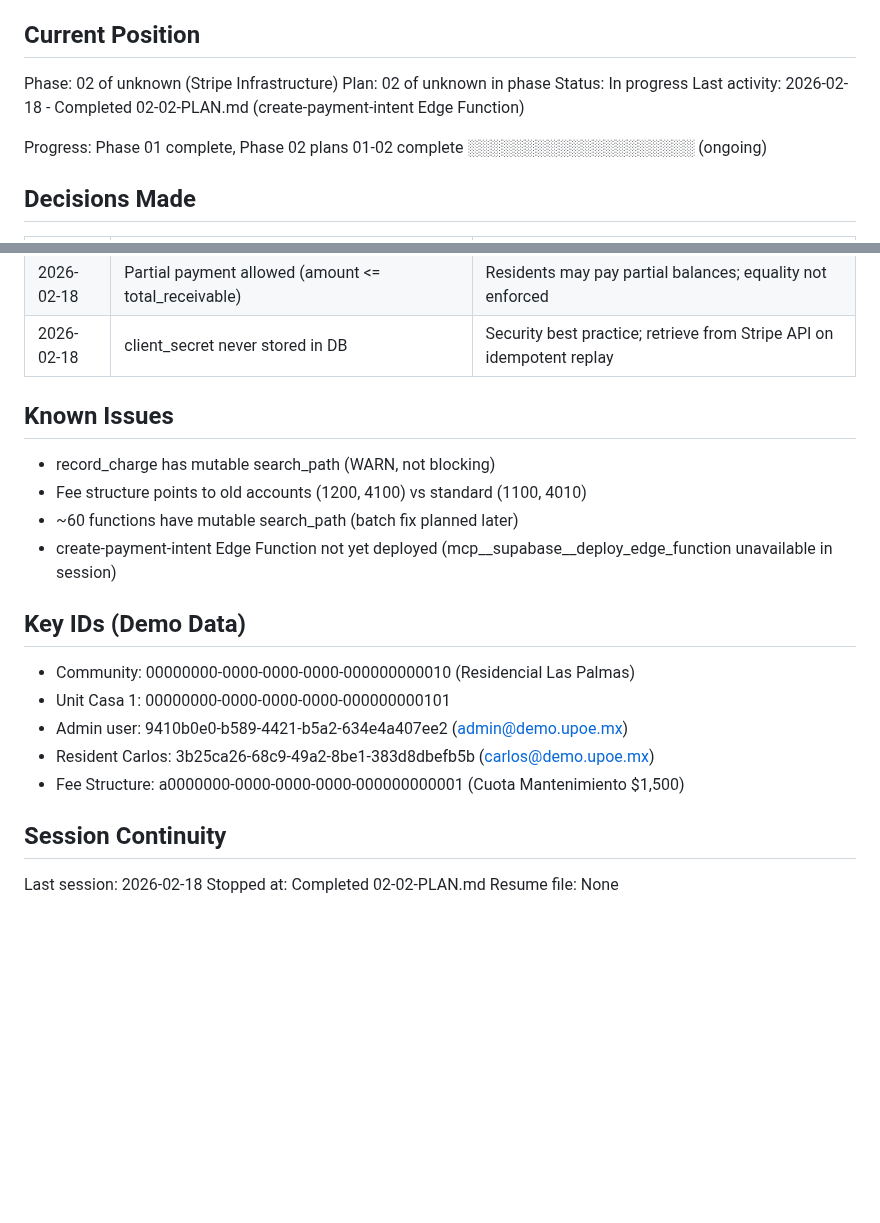
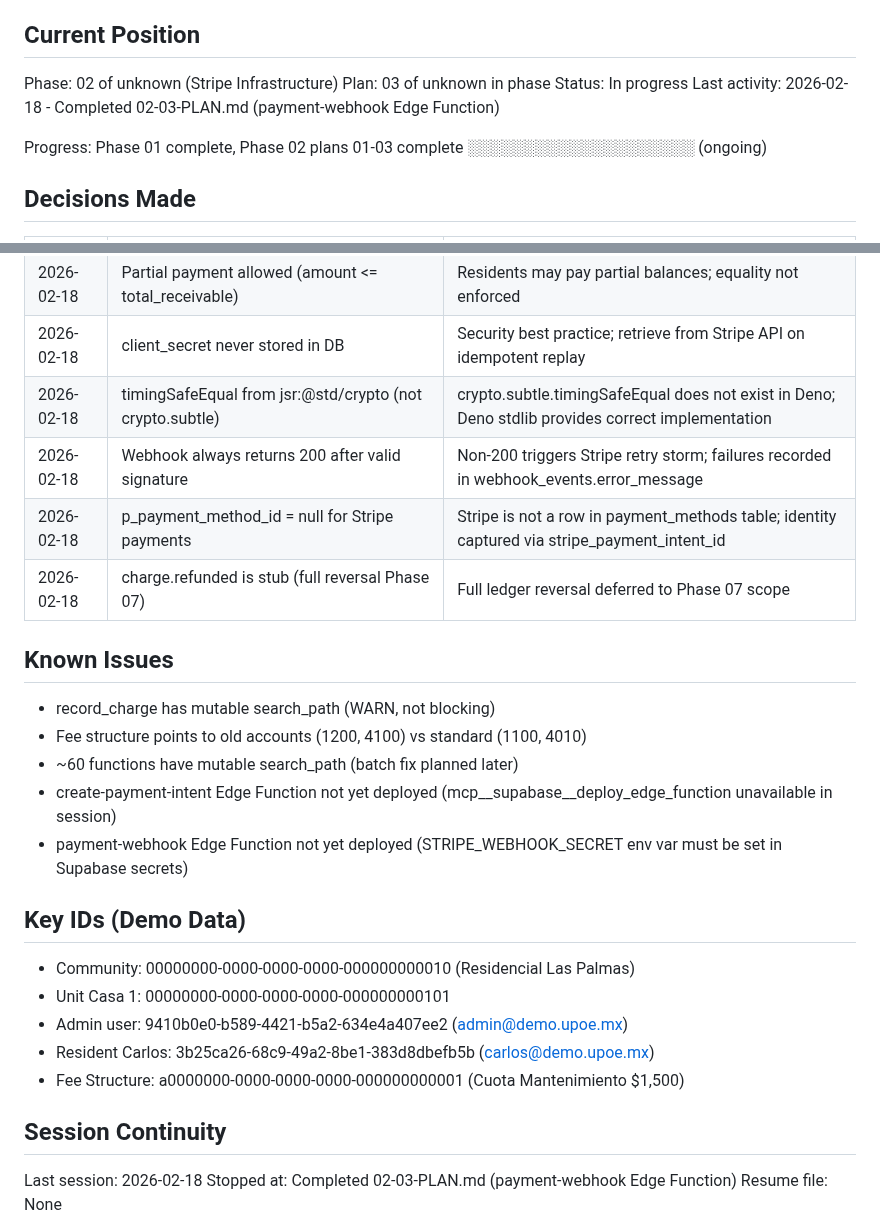
Before and after one commit to LoGebo/colony, a Markdown page: .planning/STATE.md, 2 parts joined by grey strips. GitHub-like rendering; blank space fills up the shorter version.

Commit message:
docs(02-03): complete payment-webhook Edge Function plan
Tasks completed: 2/2
- Task 1: Stripe signature verification scaffold and Deno.serve handler
- Task 2: Event handlers (succeeded, failed, canceled, requires_action, refunded)

SUMMARY: .planning/phases/02-stripe-infrastructure/02-03-SUMMARY.md

```diff
--- a/.planning/STATE.md
+++ b/.planning/STATE.md
@@ -8,11 +8,11 @@ Phase 02: Stripe Infrastructure (DB + Edge Functions)
 
 ## Current Position
 Phase: 02 of unknown (Stripe Infrastructure)
-Plan: 02 of unknown in phase
+Plan: 03 of unknown in phase
 Status: In progress
-Last activity: 2026-02-18 - Completed 02-02-PLAN.md (create-payment-intent Edge Function)
+Last activity: 2026-02-18 - Completed 02-03-PLAN.md (payment-webhook Edge Function)
 
-Progress: Phase 01 complete, Phase 02 plans 01-02 complete
+Progress: Phase 01 complete, Phase 02 plans 01-03 complete
 ░░░░░░░░░░░░░░░░░░░░ (ongoing)
 
 ## Decisions Made
@@ -36,12 +36,17 @@ Progress: Phase 01 complete, Phase 02 plans 01-02 complete
 | 2026-02-18 | Dual Supabase client in Edge Functions | serviceClient (service_role) for DB writes; userClient (anon+JWT) only for auth.getUser() |
 | 2026-02-18 | Partial payment allowed (amount <= total_receivable) | Residents may pay partial balances; equality not enforced |
 | 2026-02-18 | client_secret never stored in DB | Security best practice; retrieve from Stripe API on idempotent replay |
+| 2026-02-18 | timingSafeEqual from jsr:@std/crypto (not crypto.subtle) | crypto.subtle.timingSafeEqual does not exist in Deno; Deno stdlib provides correct implementation |
+| 2026-02-18 | Webhook always returns 200 after valid signature | Non-200 triggers Stripe retry storm; failures recorded in webhook_events.error_message |
+| 2026-02-18 | p_payment_method_id = null for Stripe payments | Stripe is not a row in payment_methods table; identity captured via stripe_payment_intent_id |
+| 2026-02-18 | charge.refunded is stub (full reversal Phase 07) | Full ledger reversal deferred to Phase 07 scope |
 
 ## Known Issues
 - record_charge has mutable search_path (WARN, not blocking)
 - Fee structure points to old accounts (1200, 4100) vs standard (1100, 4010)
 - ~60 functions have mutable search_path (batch fix planned later)
 - create-payment-intent Edge Function not yet deployed (mcp__supabase__deploy_edge_function unavailable in session)
+- payment-webhook Edge Function not yet deployed (STRIPE_WEBHOOK_SECRET env var must be set in Supabase secrets)
 
 ## Key IDs (Demo Data)
 - Community: 00000000-0000-0000-0000-000000000010 (Residencial Las Palmas)
@@ -52,5 +57,5 @@ Progress: Phase 01 complete, Phase 02 plans 01-02 complete
 
 ## Session Continuity
 Last session: 2026-02-18
-Stopped at: Completed 02-02-PLAN.md
+Stopped at: Completed 02-03-PLAN.md (payment-webhook Edge Function)
 Resume file: None
```
Also changed, not shown: 1 other file.
